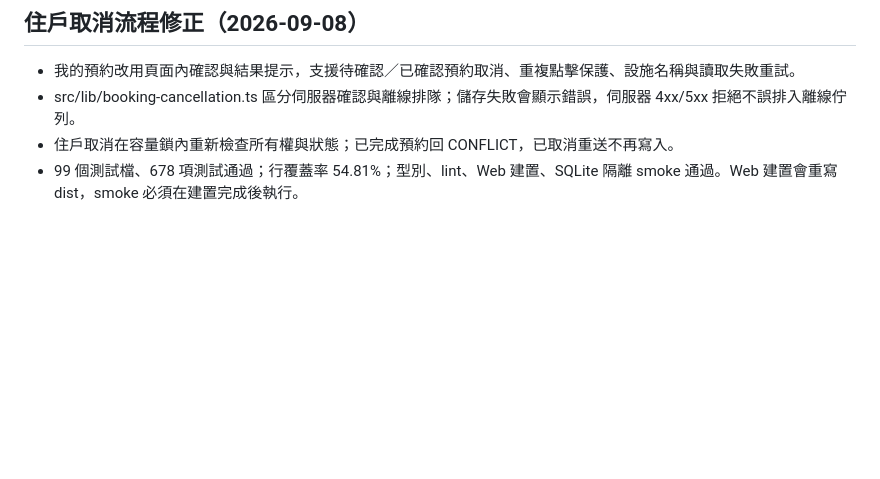
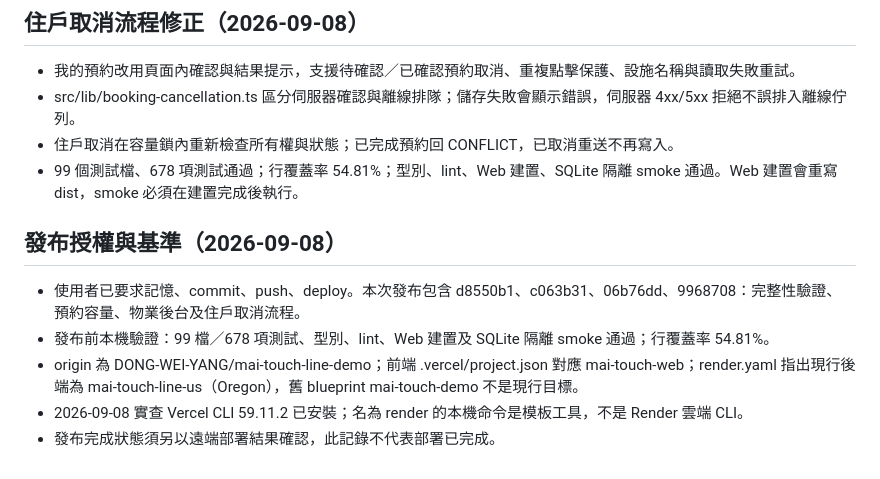
Before and after one commit to DONG-WEI-YANG/mai-touch-line-demo, a Markdown page: AGENTS.md, the part around the change. Drawn GitHub-style; blank space fills up the shorter version.

Commit message:
docs: record release authorization and verified baseline

```diff
--- a/AGENTS.md
+++ b/AGENTS.md
@@ -40,3 +40,11 @@
 - src/lib/booking-cancellation.ts 區分伺服器確認與離線排隊；儲存失敗會顯示錯誤，伺服器 4xx/5xx 拒絕不誤排入離線佇列。
 - 住戶取消在容量鎖內重新檢查所有權與狀態；已完成預約回 CONFLICT，已取消重送不再寫入。
 - 99 個測試檔、678 項測試通過；行覆蓋率 54.81%；型別、lint、Web 建置、SQLite 隔離 smoke 通過。Web 建置會重寫 dist，smoke 必須在建置完成後執行。
+
+## 發布授權與基準（2026-09-08）
+
+- 使用者已要求記憶、commit、push、deploy。本次發布包含 d8550b1、c063b31、06b76dd、9968708：完整性驗證、預約容量、物業後台及住戶取消流程。
+- 發布前本機驗證：99 檔／678 項測試、型別、lint、Web 建置及 SQLite 隔離 smoke 通過；行覆蓋率 54.81%。
+- origin 為 DONG-WEI-YANG/mai-touch-line-demo；前端 .vercel/project.json 對應 mai-touch-web；render.yaml 指出現行後端為 mai-touch-line-us（Oregon），舊 blueprint mai-touch-demo 不是現行目標。
+- 2026-09-08 實查 Vercel CLI 59.11.2 已安裝；名為 render 的本機命令是模板工具，不是 Render 雲端 CLI。
+- 發布完成狀態須另以遠端部署結果確認，此記錄不代表部署已完成。
```
